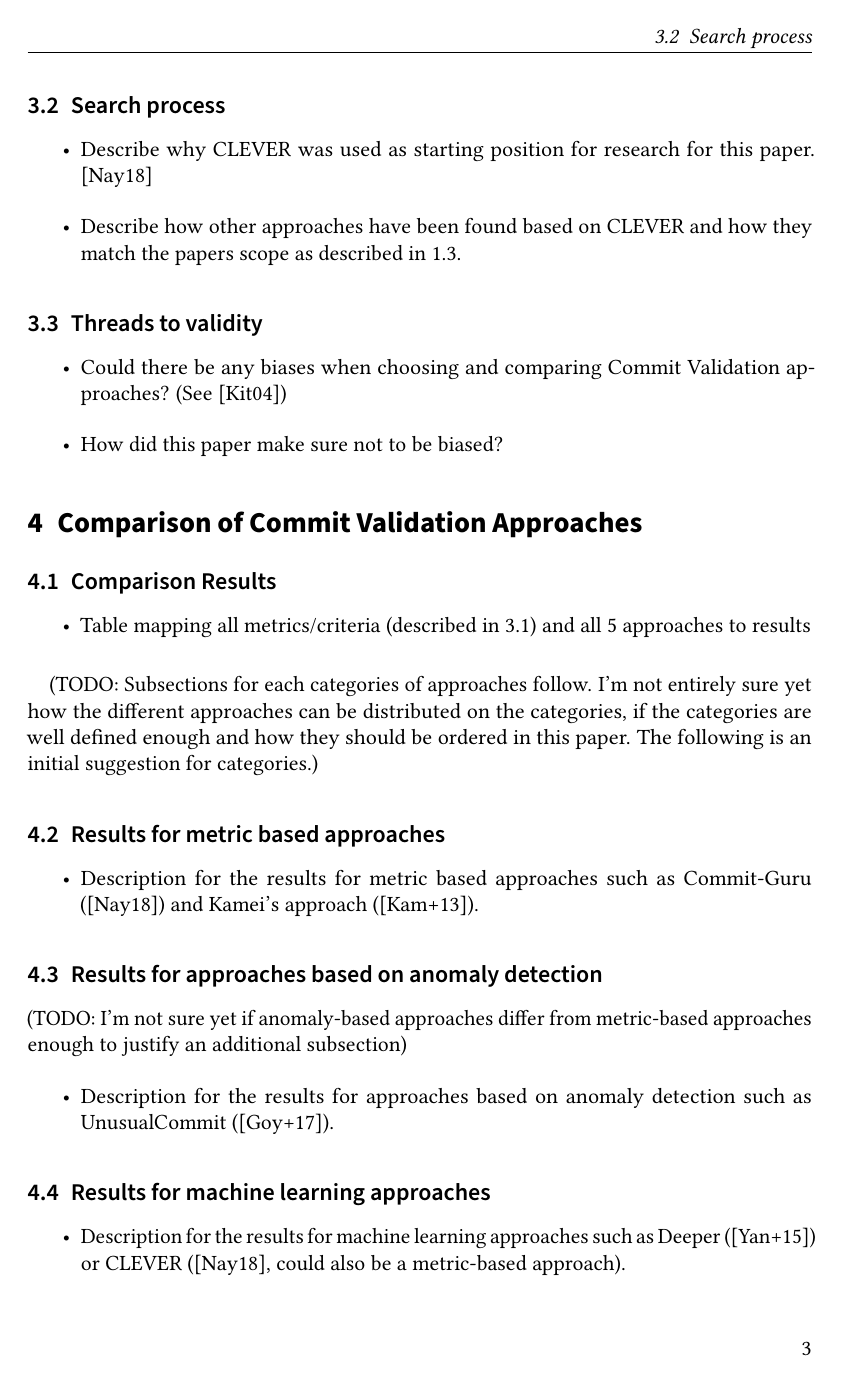
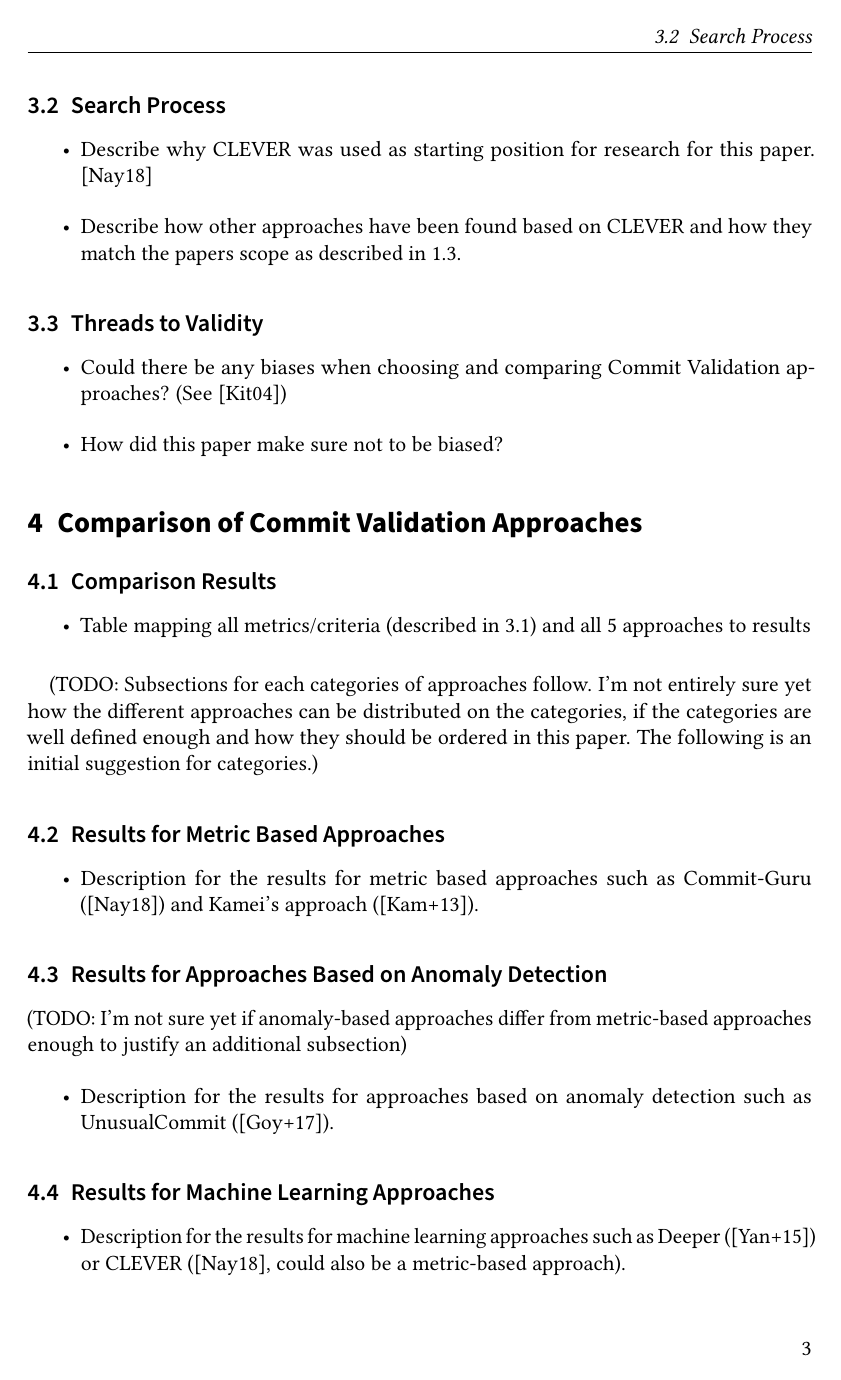
Before and after one commit to lukasbach/commit-validation, LaTeX slides (seminar.tex, which reads sections/content.tex): page 3 of 5. Compiled offline with pdfLaTeX.

Commit message:
Titles in Chicaco style

```diff
--- a/sections/content.tex
+++ b/sections/content.tex
@@ -73,13 +73,13 @@
 
 \end{itemize}
 
-\subsection{Search process}
+\subsection{Search Process}
 \begin{itemize}
 	\item Describe why CLEVER was used as starting position for research for this paper. \cite{Nayrolles2018}
 	\item Describe how other approaches have been found based on CLEVER and how they match the papers scope as described in \ref{sec:scope}.
 \end{itemize}
 
-\subsection{Threads to validity}
+\subsection{Threads to Validity}
 \begin{itemize}
 	\item Could there be any biases when choosing and comparing Commit Validation approaches? (See \cite{Kitchenham2004})
 	\item How did this paper make sure not to be biased?
@@ -94,16 +94,16 @@
 \end{itemize}
 
 (TODO: Subsections for each categories of approaches follow. I'm not entirely sure yet how the different approaches can be distributed on the categories, if the categories are well defined enough and how they should be ordered in this paper. The following is an initial suggestion for categories.)
-\subsection{Results for metric based approaches}
+\subsection{Results for Metric Based Approaches}
 \begin{itemize}
 	\item Description for the results for metric based approaches such as Commit-Guru (\cite{Nayrolles2018}) and Kamei's approach (\cite{Kamei2013}).
 \end{itemize}
-\subsection{Results for approaches based on anomaly detection}
+\subsection{Results for Approaches Based on Anomaly Detection}
 (TODO: I'm not sure yet if anomaly-based approaches differ from metric-based approaches enough to justify an additional subsection)
 \begin{itemize}
 \item Description for the results for approaches based on anomaly detection such as UnusualCommit (\cite{Goyal2017}).
 \end{itemize}
-\subsection{Results for machine learning approaches}
+\subsection{Results for Machine Learning Approaches}
 \begin{itemize}
 \item Description for the results for machine learning approaches such as Deeper (\cite{Yang2015}) or CLEVER (\cite{Nayrolles2018}, could also be a metric-based approach).
 \end{itemize}
```
Also changed, not shown: sections/content.tex (10 more changed lines).
